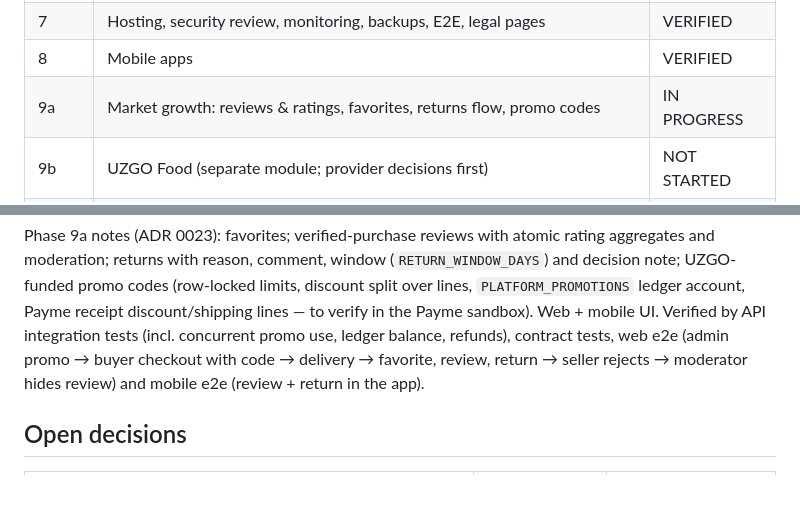
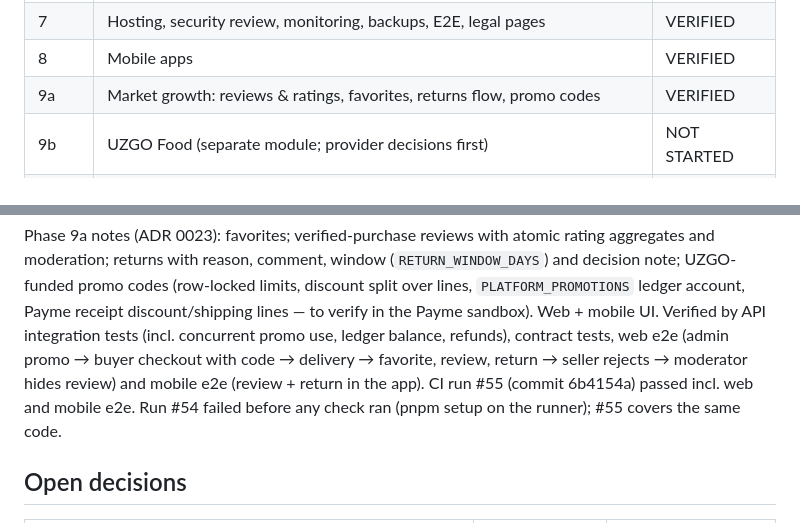
Before and after one commit to unutilmastam/uzgo.uz, a Markdown page: docs/ROADMAP.md, 2 parts joined by grey strips. Rendered like a GitHub page; blank space fills up the shorter version.

Commit message:
docs: mark Phase 9a as verified
Co-Authored-By: Claude Opus 5.5 <noreply@anthropic.com>
Claude-Session: https://claude.ai/code/session_019bFuzhDz1STKcVFvFaZudy

```diff
--- a/docs/ROADMAP.md
+++ b/docs/ROADMAP.md
@@ -17,7 +17,7 @@ Statuses: NOT STARTED · IN PROGRESS · BLOCKED · VERIFIED
 | 6     | Payments, fiscal data, refunds, delivery, ledger & payouts                     | VERIFIED    |
 | 7     | Hosting, security review, monitoring, backups, E2E, legal pages                | VERIFIED    |
 | 8     | Mobile apps                                                                    | VERIFIED    |
-| 9a    | Market growth: reviews & ratings, favorites, returns flow, promo codes         | IN PROGRESS |
+| 9a    | Market growth: reviews & ratings, favorites, returns flow, promo codes         | VERIFIED    |
 | 9b    | UZGO Food (separate module; provider decisions first)                          | NOT STARTED |
 | 9c    | UZGO Go — ride-hailing (separate module; maps/licence decisions first)         | NOT STARTED |
 | 9d    | Unified search and AI assistant (AI provider decision first)                   | NOT STARTED |
@@ -117,6 +117,8 @@ Web + mobile UI. Verified by API integration tests (incl. concurrent promo
 use, ledger balance, refunds), contract tests, web e2e (admin promo → buyer
 checkout with code → delivery → favorite, review, return → seller rejects →
 moderator hides review) and mobile e2e (review + return in the app).
+CI run #55 (commit 6b4154a) passed incl. web and mobile e2e. Run #54 failed
+before any check ran (pnpm setup on the runner); #55 covers the same code.
 
 ## Open decisions
 
```
